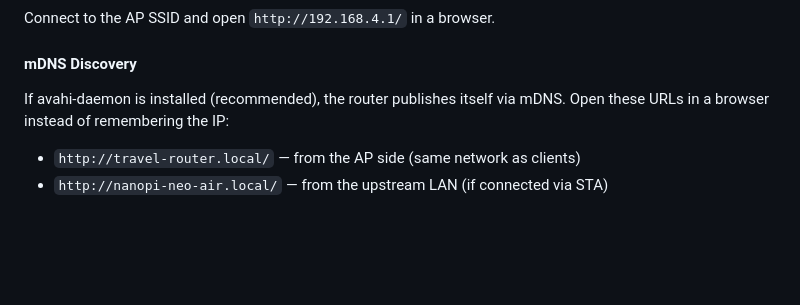
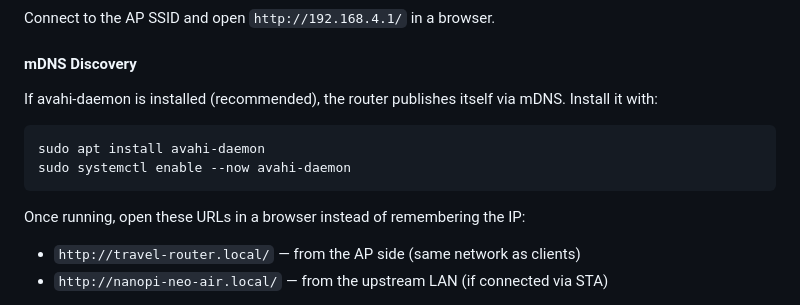
Before and after one commit to ragavellur/rust-travel-router, a Markdown page: README.md, the part around the change. Rendered like a GitHub page; blank space fills up the shorter version.

Commit message:
Add avahi-daemon install instructions to README

````diff
--- a/README.md
+++ b/README.md
@@ -136,7 +136,14 @@ Connect to the AP SSID and open `http://192.168.4.1/` in a browser.
 
 #### mDNS Discovery
 
-If avahi-daemon is installed (recommended), the router publishes itself via mDNS. Open these URLs in a browser instead of remembering the IP:
+If avahi-daemon is installed (recommended), the router publishes itself via mDNS. Install it with:
+
+```bash
+sudo apt install avahi-daemon
+sudo systemctl enable --now avahi-daemon
+```
+
+Once running, open these URLs in a browser instead of remembering the IP:
 
 - `http://travel-router.local/` — from the AP side (same network as clients)
 - `http://nanopi-neo-air.local/` — from the upstream LAN (if connected via STA)
````
